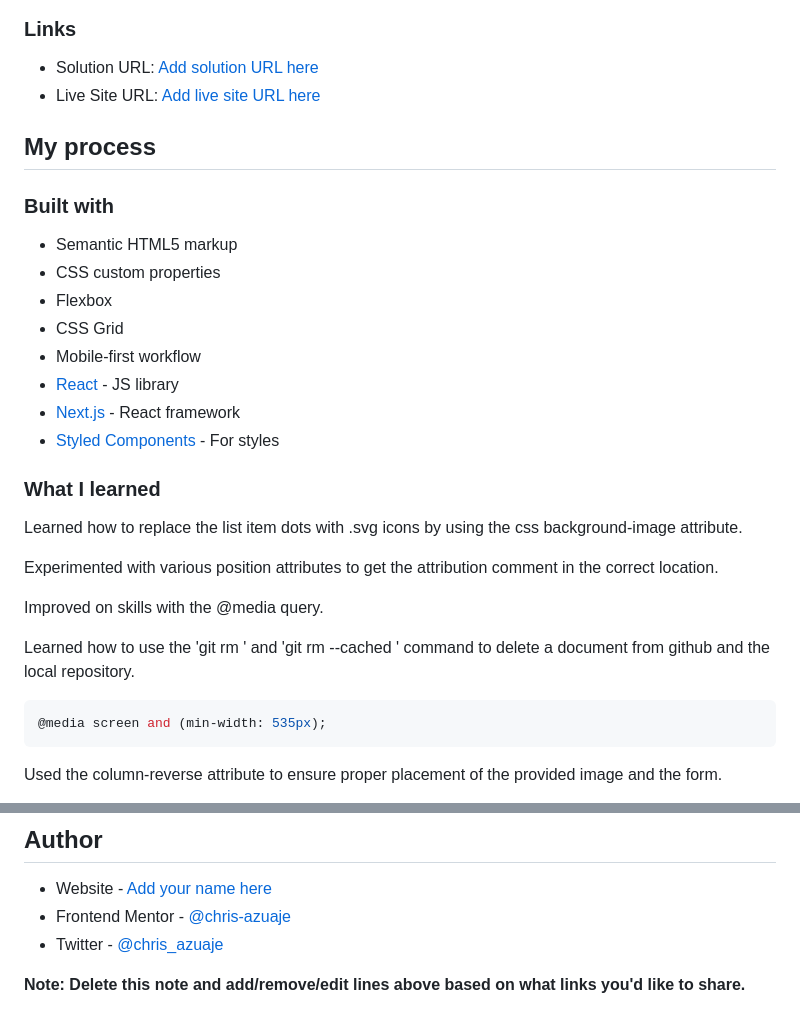
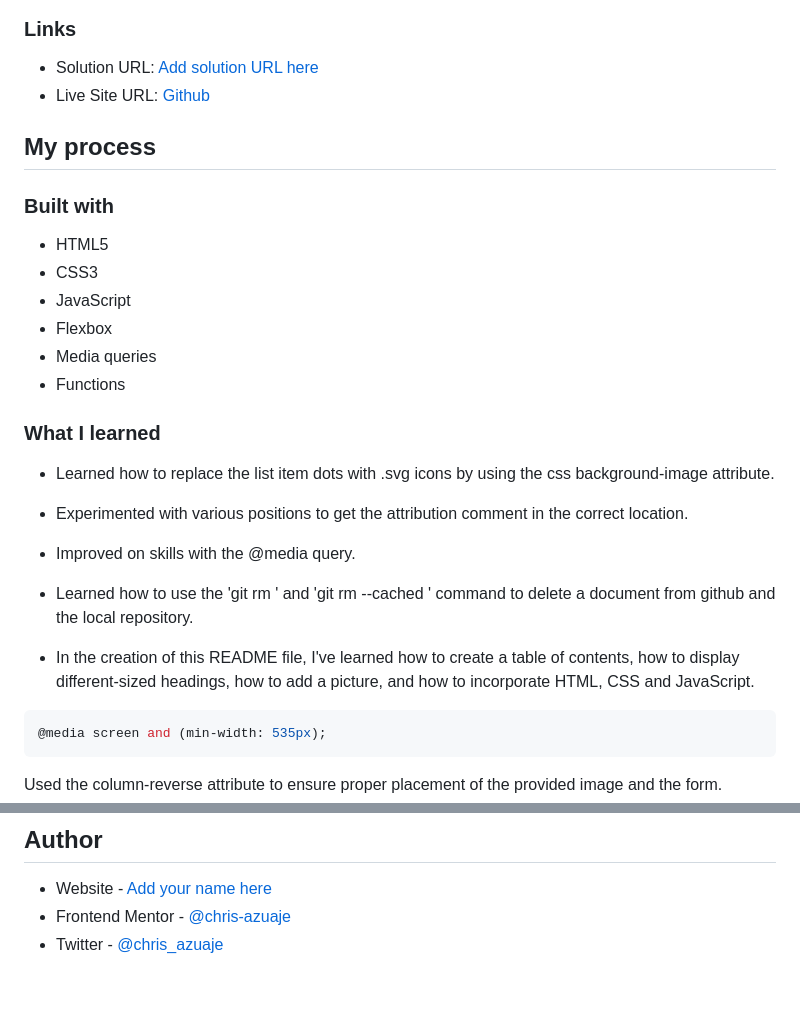
Before and after one commit to chris-azuaje/newsletter-signup-form, a Markdown page: README.md, 2 parts joined by grey strips. Rendered like a GitHub page; blank space fills up the shorter version.

````diff
--- a/README.md
+++ b/README.md
@@ -35,30 +35,30 @@ Users should be able to:
 ### Links
 
 - Solution URL: [Add solution URL here](https://your-solution-url.com)
-- Live Site URL: [Add live site URL here](https://your-live-site-url.com)
+- Live Site URL: [Github](https://chris-azuaje.github.io/newsletter-signup-form/)
 
 ## My process
 
 ### Built with
 
-- Semantic HTML5 markup
-- CSS custom properties
+- HTML5
+- CSS3
+- JavaScript
 - Flexbox
-- CSS Grid
-- Mobile-first workflow
-- [React](https://reactjs.org/) - JS library
-- [Next.js](https://nextjs.org/) - React framework
-- [Styled Components](https://styled-components.com/) - For styles
+- Media queries
+- Functions
 
 ### What I learned
 
-Learned how to replace the list item dots with .svg icons by using the css background-image attribute.
+- Learned how to replace the list item dots with .svg icons by using the css background-image attribute.
 
-Experimented with various position attributes to get the attribution comment in the correct location.
+- Experimented with various positions to get the attribution comment in the correct location.
 
-Improved on skills with the @media query.
+- Improved on skills with the @media query.
 
-Learned how to use the 'git rm <file>' and 'git rm --cached <file>' command to delete a document from github and the local repository.
+- Learned how to use the 'git rm <file>' and 'git rm --cached <file>' command to delete a document from github and the local repository.
+
+- In the creation of this README file, I've learned how to create a table of contents, how to display different-sized headings, how to add a picture, and how to incorporate HTML, CSS and JavaScript.
 
 ```css
 @media screen and (min-width: 535px);
@@ -109,5 +109,3 @@ I want to improve my project by using React
 - Website - [Add your name here](https://www.your-site.com)
 - Frontend Mentor - [@chris-azuaje](https://www.frontendmentor.io/profile/chris-azuaje)
 - Twitter - [@chris_azuaje](https://www.twitter.com/chris_azuaje)
-
-**Note: Delete this note and add/remove/edit lines above based on what links you'd like to share.**
````
